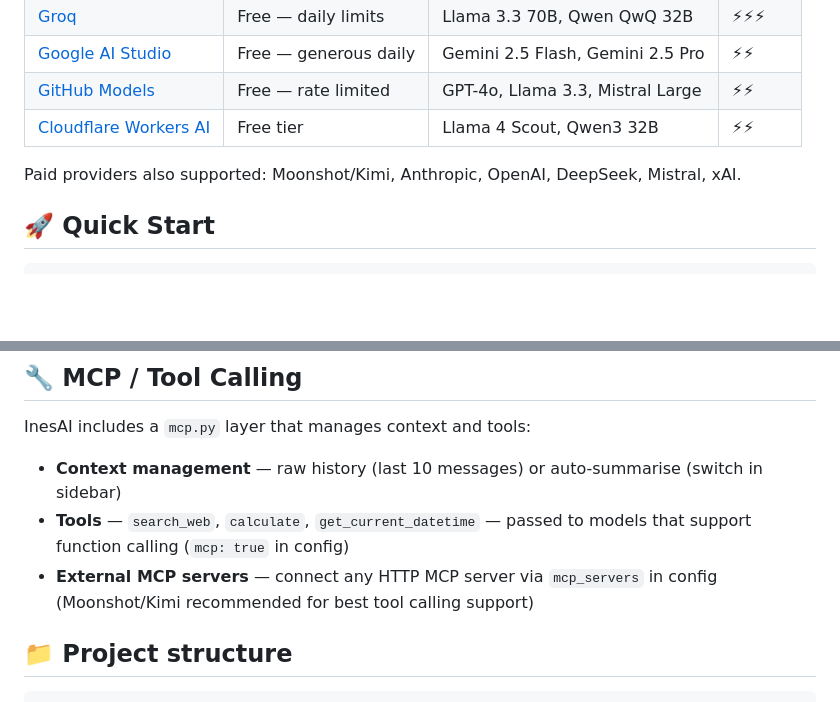
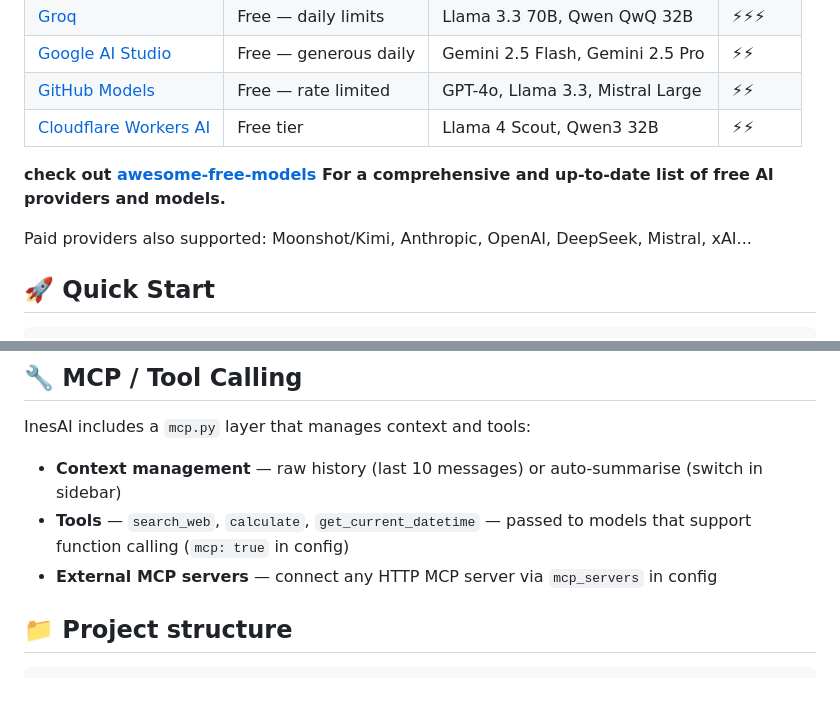
Before and after one commit to Perksls/InesAI, a Markdown page: README.md, 2 parts joined by grey strips. Drawn GitHub-style; blank space fills up the shorter version.

```diff
--- a/README.md
+++ b/README.md
@@ -67,7 +67,10 @@ All of these have **free tiers** with no credit card required:
 | [GitHub Models](https://github.com/marketplace/models) | Free — rate limited | GPT-4o, Llama 3.3, Mistral Large | ⚡⚡ |
 | [Cloudflare Workers AI](https://dash.cloudflare.com) | Free tier | Llama 4 Scout, Qwen3 32B | ⚡⚡ |
 
-Paid providers also supported: Moonshot/Kimi, Anthropic, OpenAI, DeepSeek, Mistral, xAI.
+
+**check out [awesome-free-models](https://github.com/12britz/awesome-free-models) For a comprehensive and up-to-date list of free AI providers and models.**
+
+Paid providers also supported: Moonshot/Kimi, Anthropic, OpenAI, DeepSeek, Mistral, xAI...
 
 ## 🚀 Quick Start
 
@@ -134,7 +137,7 @@ InesAI includes a `mcp.py` layer that manages context and tools:
 
 - **Context management** — raw history (last 10 messages) or auto-summarise (switch in sidebar)
 - **Tools** — `search_web`, `calculate`, `get_current_datetime` — passed to models that support function calling (`mcp: true` in config)
-- **External MCP servers** — connect any HTTP MCP server via `mcp_servers` in config (Moonshot/Kimi recommended for best tool calling support)
+- **External MCP servers** — connect any HTTP MCP server via `mcp_servers` in config
 
 ## 📁 Project structure
 
```
